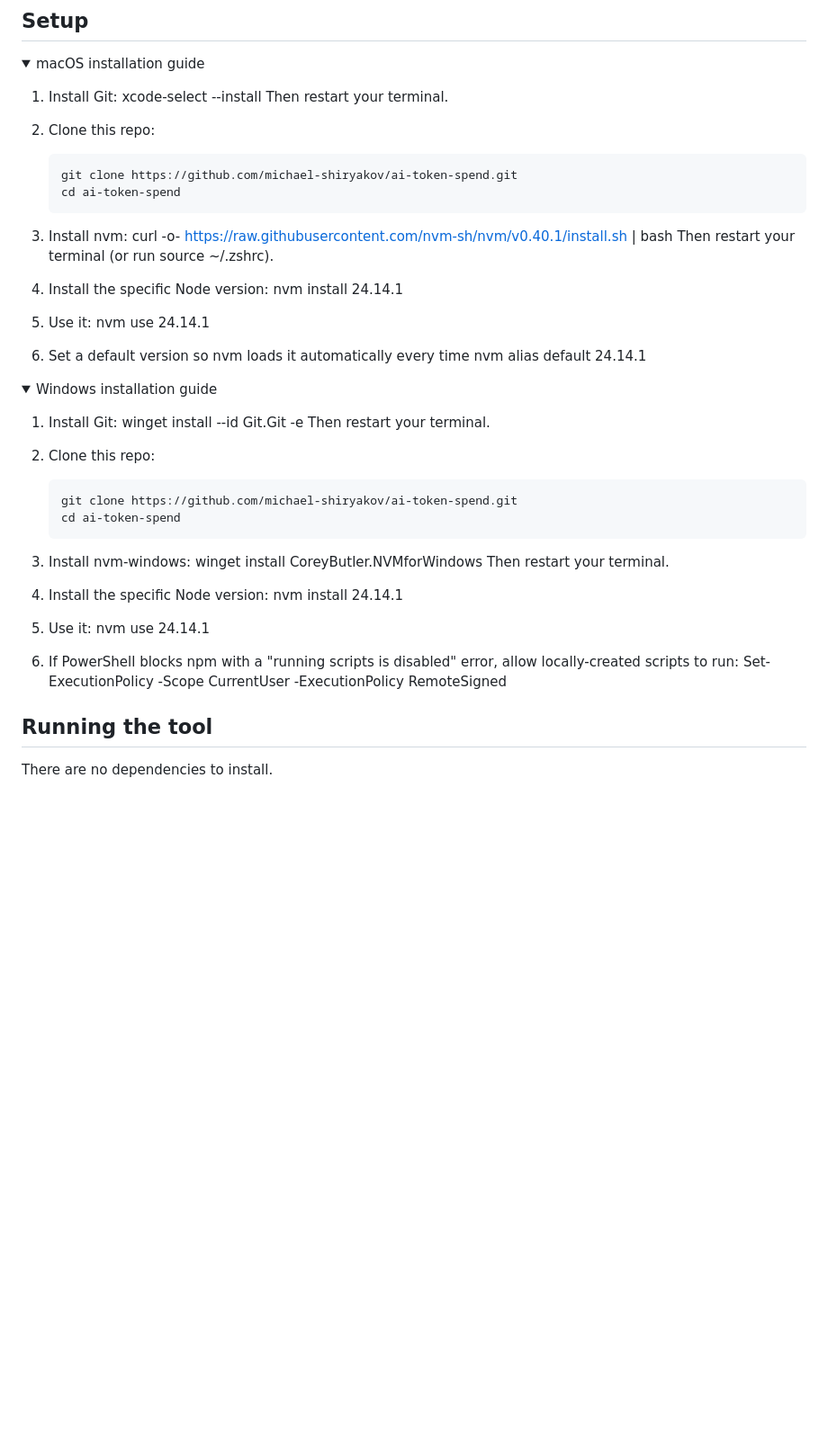
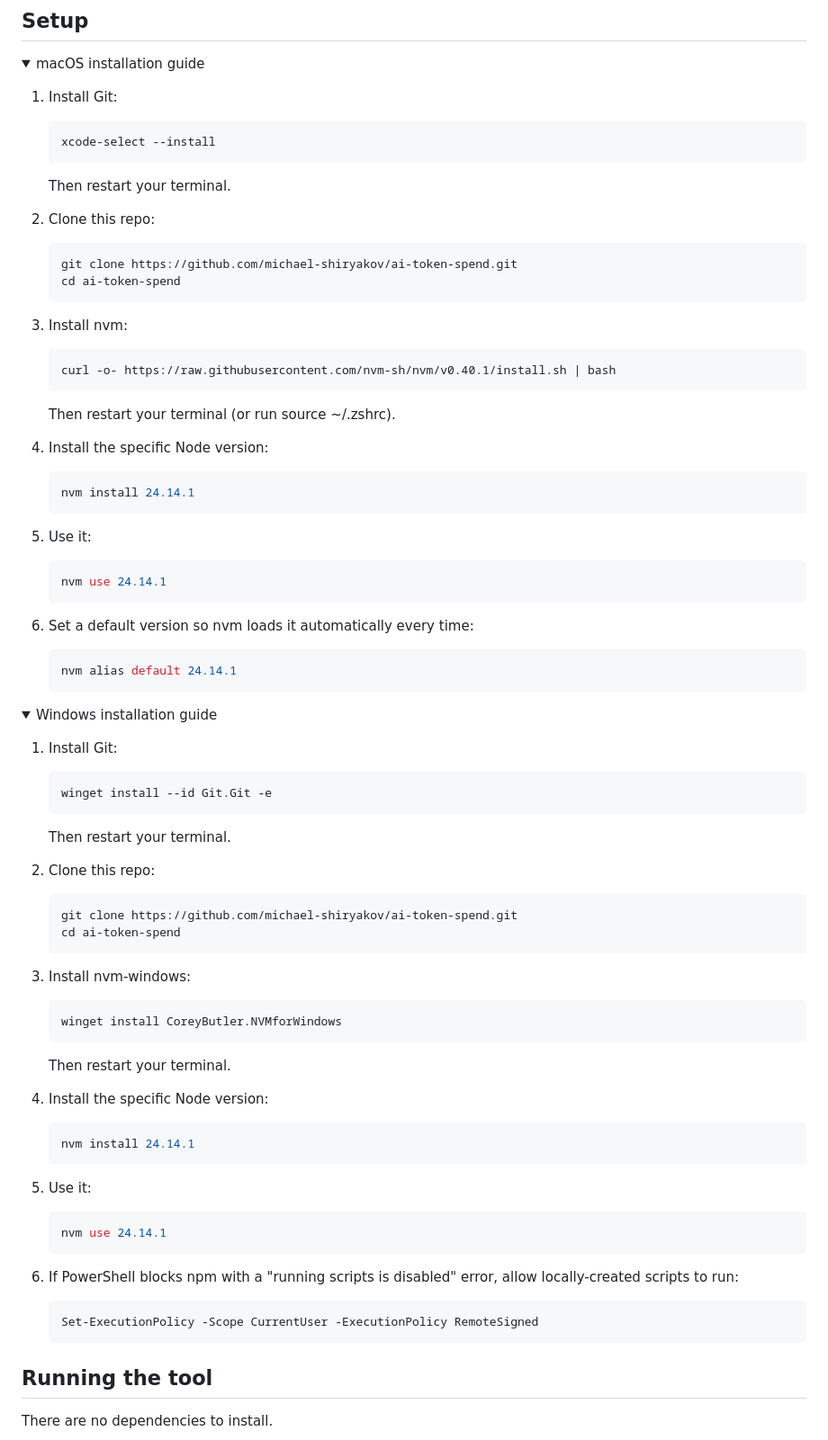
Before and after one commit to michael-shiryakov/ai-token-spend, a Markdown page: README.md, the part around the change. Shown at 90% size. GitHub-like rendering; folded sections open; blank space fills up the shorter version.

````diff
--- a/README.md
+++ b/README.md
@@ -22,7 +22,11 @@ A dashboard for tracking your team's AI token spend (Anthropic + OpenAI) - no da
 <summary>macOS installation guide</summary>
 
 1. Install Git:
+
+   ```bash
    xcode-select --install
+   ```
+
    Then restart your terminal.
 
 2. Clone this repo:
@@ -33,17 +37,30 @@ A dashboard for tracking your team's AI token spend (Anthropic + OpenAI) - no da
    ```
 
 3. Install nvm:
+
+   ```bash
    curl -o- https://raw.githubusercontent.com/nvm-sh/nvm/v0.40.1/install.sh | bash
+   ```
+
    Then restart your terminal (or run source ~/.zshrc).
 
 4. Install the specific Node version:
+
+   ```bash
    nvm install 24.14.1
+   ```
 
 5. Use it:
+
+   ```bash
    nvm use 24.14.1
+   ```
 
-6. Set a default version so nvm loads it automatically every time
+6. Set a default version so nvm loads it automatically every time:
+
+   ```bash
    nvm alias default 24.14.1
+   ```
 
 </details>
 
@@ -51,7 +68,11 @@ A dashboard for tracking your team's AI token spend (Anthropic + OpenAI) - no da
 <summary>Windows installation guide</summary>
 
 1. Install Git:
+
+   ```bash
    winget install --id Git.Git -e
+   ```
+
    Then restart your terminal.
 
 2. Clone this repo:
@@ -62,17 +83,30 @@ A dashboard for tracking your team's AI token spend (Anthropic + OpenAI) - no da
    ```
 
 3. Install nvm-windows:
+
+   ```bash
    winget install CoreyButler.NVMforWindows
+   ```
+
    Then restart your terminal.
 
 4. Install the specific Node version:
+
+   ```bash
    nvm install 24.14.1
+   ```
 
 5. Use it:
+
+   ```bash
    nvm use 24.14.1
+   ```
 
 6. If PowerShell blocks npm with a "running scripts is disabled" error, allow locally-created scripts to run:
+
+   ```bash
    Set-ExecutionPolicy -Scope CurrentUser -ExecutionPolicy RemoteSigned
+   ```
 
 </details>
 
````
